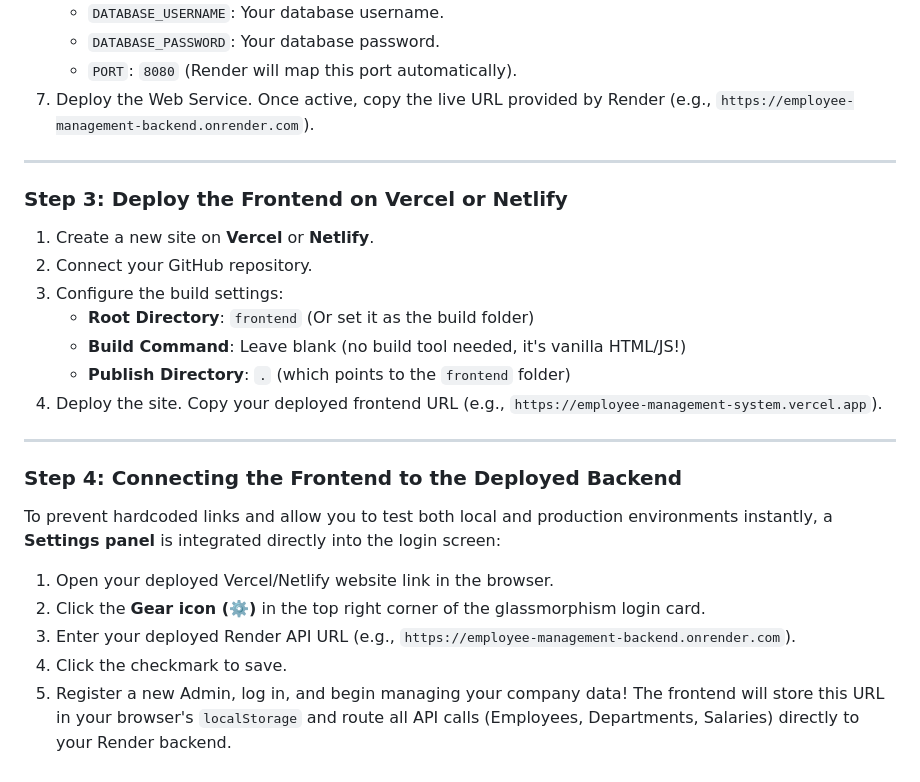
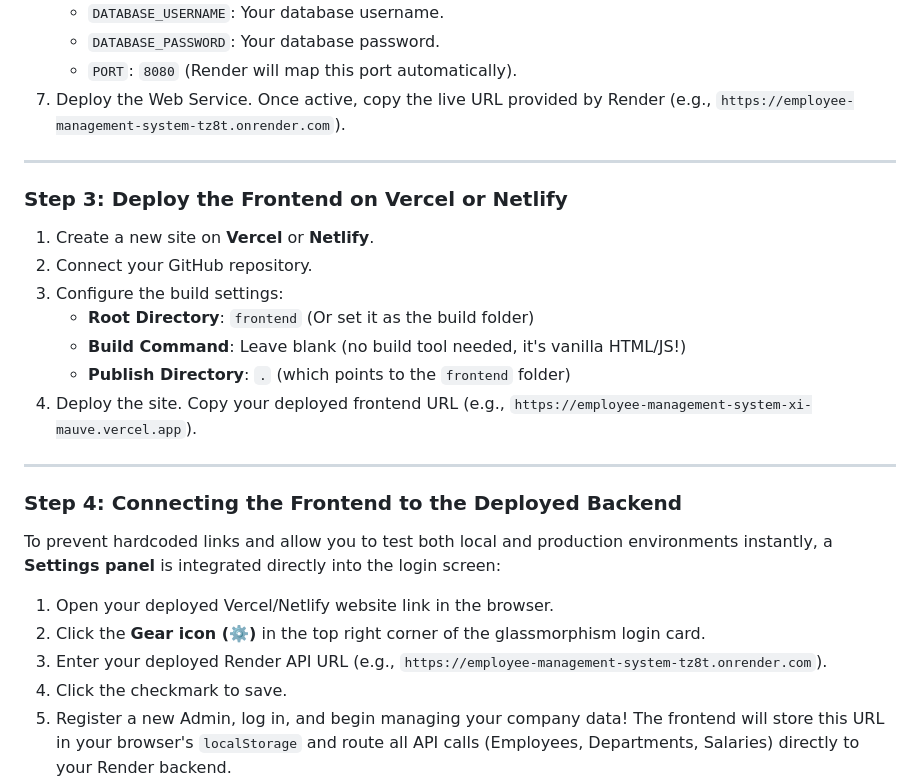
Before and after one commit to Dineshkumar-2006dk/Employee-Management-System, a Markdown page: README.md, the part around the change. GitHub-like rendering.

Commit message:
Update README with live Render and Vercel URLs

```diff
--- a/README.md
+++ b/README.md
@@ -59,7 +59,7 @@ You can use any cloud PostgreSQL provider (such as [Neon.tech](https://neon.tech
    - `DATABASE_USERNAME`: Your database username.
    - `DATABASE_PASSWORD`: Your database password.
    - `PORT`: `8080` (Render will map this port automatically).
-7. Deploy the Web Service. Once active, copy the live URL provided by Render (e.g., `https://employee-management-backend.onrender.com`).
+7. Deploy the Web Service. Once active, copy the live URL provided by Render (e.g., `https://employee-management-system-tz8t.onrender.com`).
 
 ---
 
@@ -70,7 +70,7 @@ You can use any cloud PostgreSQL provider (such as [Neon.tech](https://neon.tech
    - **Root Directory**: `frontend` (Or set it as the build folder)
    - **Build Command**: Leave blank (no build tool needed, it's vanilla HTML/JS!)
    - **Publish Directory**: `.` (which points to the `frontend` folder)
-4. Deploy the site. Copy your deployed frontend URL (e.g., `https://employee-management-system.vercel.app`).
+4. Deploy the site. Copy your deployed frontend URL (e.g., `https://employee-management-system-xi-mauve.vercel.app`).
 
 ---
 
@@ -78,7 +78,7 @@ You can use any cloud PostgreSQL provider (such as [Neon.tech](https://neon.tech
 To prevent hardcoded links and allow you to test both local and production environments instantly, a **Settings panel** is integrated directly into the login screen:
 1. Open your deployed Vercel/Netlify website link in the browser.
 2. Click the **Gear icon (⚙️)** in the top right corner of the glassmorphism login card.
-3. Enter your deployed Render API URL (e.g., `https://employee-management-backend.onrender.com`).
+3. Enter your deployed Render API URL (e.g., `https://employee-management-system-tz8t.onrender.com`).
 4. Click the checkmark to save.
 5. Register a new Admin, log in, and begin managing your company data! The frontend will store this URL in your browser's `localStorage` and route all API calls (Employees, Departments, Salaries) directly to your Render backend.
 
```
